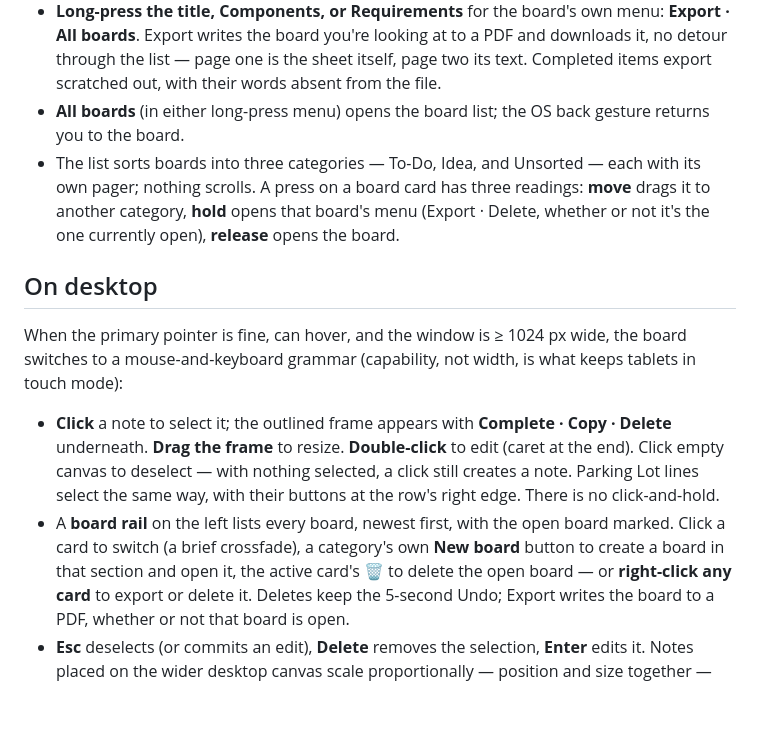
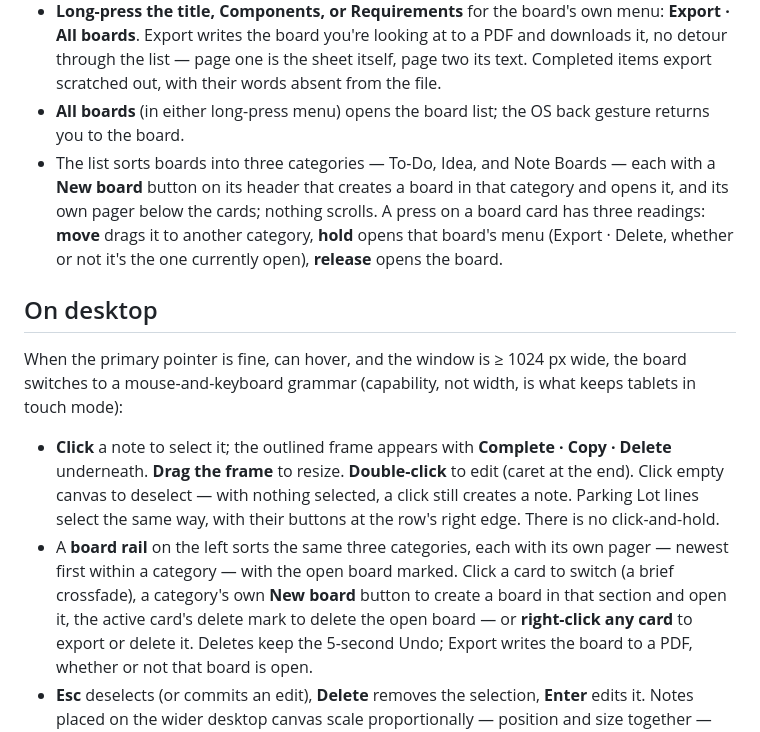
Before and after one commit to aboveaveragerob/TheBoards, a Markdown page: README.md, the part around the change. GitHub-like rendering; blank space fills up the shorter version.

Commit message:
Catch README up to B63's list (issue #84)
The web conflict resolution kept main's side where B63 touched the same
lines, reviving three claims this PR had fixed: the third category reads
Note Boards now, the rail is categorized (newest-first only within a
category, B42), and the delete control is a drawn mark, not a typed
glyph (B50). Also states B63's per-category New board button on both
surfaces.

Co-Authored-By: Claude Fable 5 <noreply@anthropic.com>
Claude-Session: https://claude.ai/code/session_01J4TmMpVydgvdzgzMmRkTQQ

```diff
--- a/README.md
+++ b/README.md
@@ -58,11 +58,13 @@ launch after it, but it is a net, not a substitute (B36).
   their words absent from the file.
 - **All boards** (in either long-press menu) opens the board list; the OS
   back gesture returns you to the board.
-- The list sorts boards into three categories — To-Do, Idea, and Unsorted —
-  each with its own pager; nothing scrolls. A press on a board card has three
-  readings: **move** drags it to another category, **hold** opens that
-  board's menu (Export · Delete, whether or not it's the one currently
-  open), **release** opens the board.
+- The list sorts boards into three categories — To-Do, Idea, and Note
+  Boards — each with a **New board** button on its header that creates a
+  board in that category and opens it, and its own pager below the cards;
+  nothing scrolls. A press on a board card has three readings: **move**
+  drags it to another category, **hold** opens that board's menu (Export ·
+  Delete, whether or not it's the one currently open), **release** opens
+  the board.
 
 ## On desktop
 
@@ -75,10 +77,11 @@ width, is what keeps tablets in touch mode):
   edit (caret at the end). Click empty canvas to deselect — with nothing
   selected, a click still creates a note. Parking Lot lines select the same
   way, with their buttons at the row's right edge. There is no click-and-hold.
-- A **board rail** on the left lists every board, newest first, with the open
-  board marked. Click a card to switch (a brief crossfade), a category's own
+- A **board rail** on the left sorts the same three categories, each with
+  its own pager — newest first within a category — with the open board
+  marked. Click a card to switch (a brief crossfade), a category's own
   **New board** button to create a board in that section and open it, the
-  active card's 🗑 to delete the open board — or
+  active card's delete mark to delete the open board — or
   **right-click any card** to export or delete it. Deletes keep the 5-second
   Undo; Export writes the board to a PDF, whether or not that board is open.
 - **Esc** deselects (or commits an edit), **Delete** removes the selection,
```
